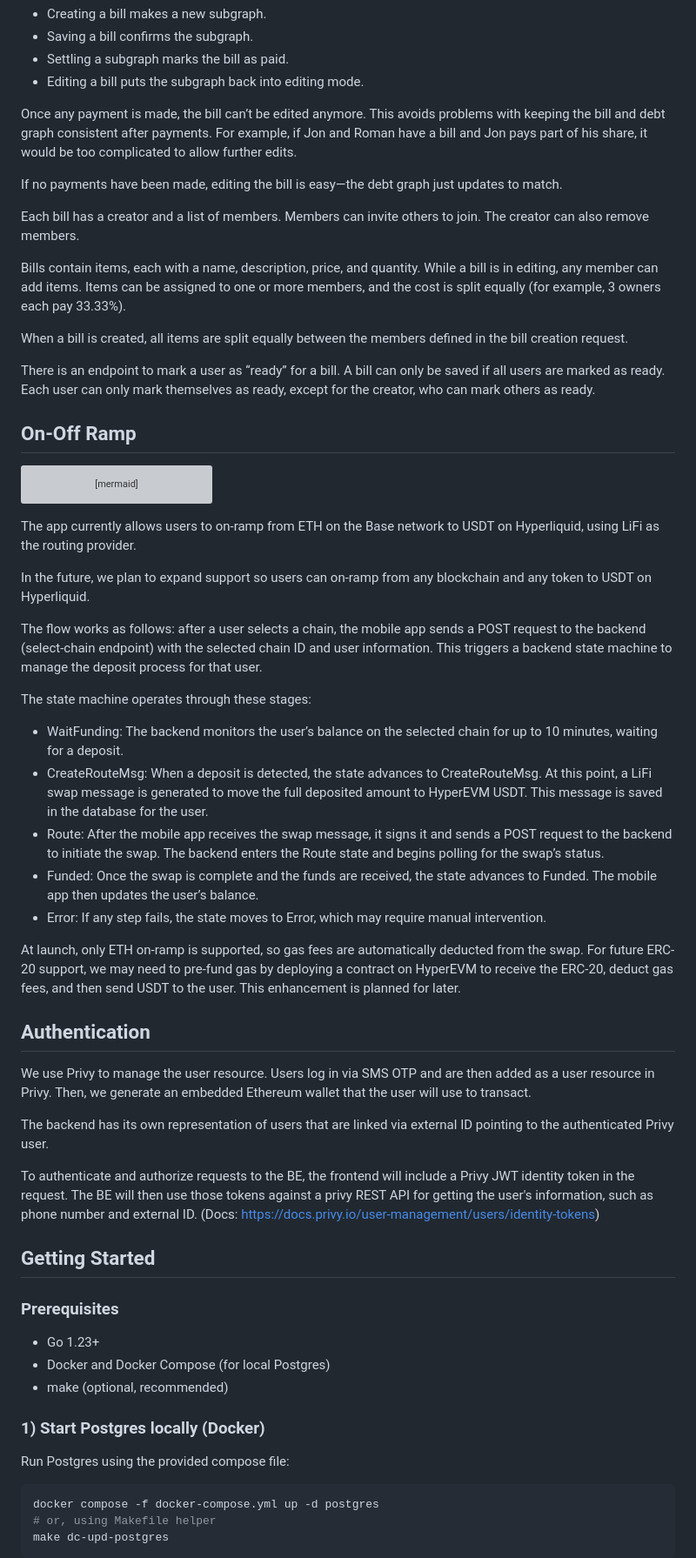
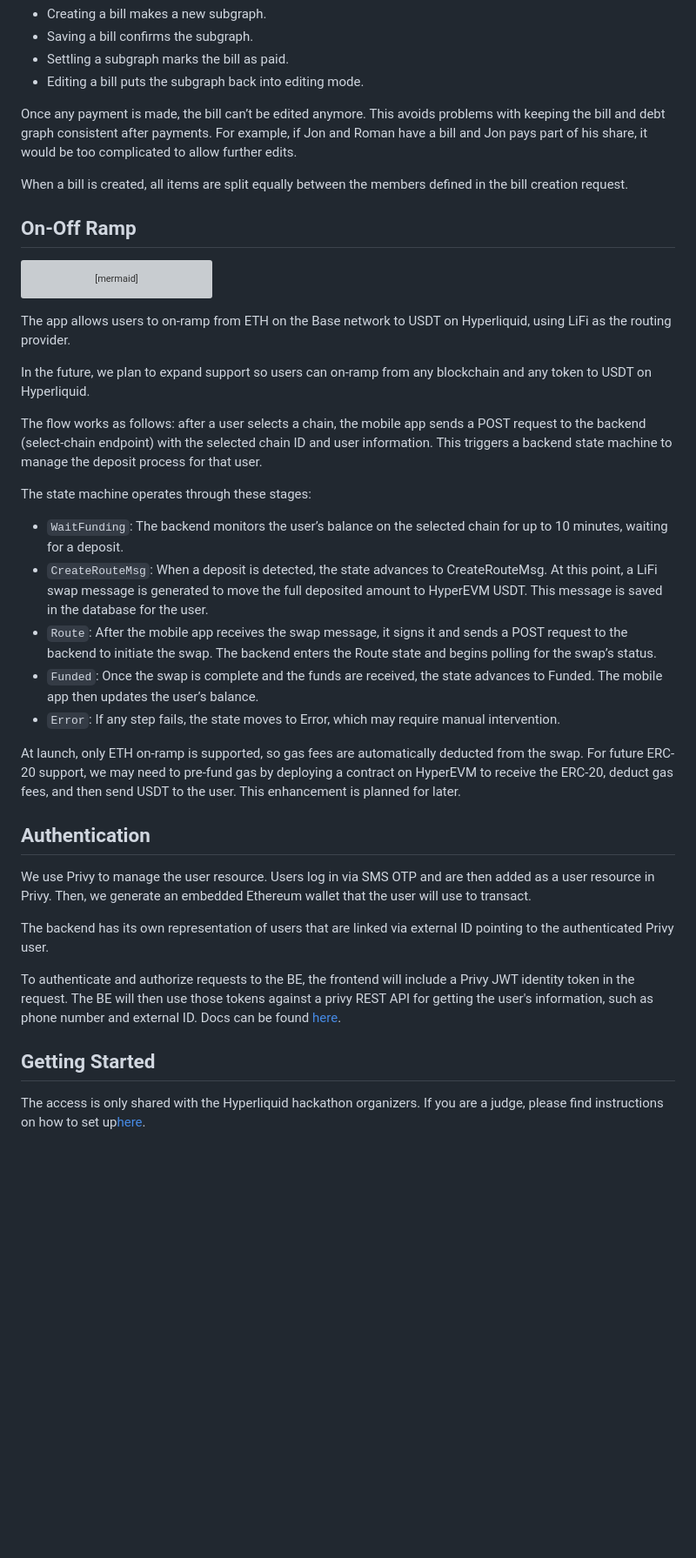
Before and after one commit to p0mvn/hypersplit, a Markdown page: README.md, the part around one of its changes. Shown at 87% size. Drawn GitHub-style; blank space fills up the shorter version; grey boxes are pictures that could not be loaded.

````diff
--- a/README.md
+++ b/README.md
@@ -45,15 +45,7 @@ The bill and debt graph always stay in sync:
 
 Once any payment is made, the bill can’t be edited anymore. This avoids problems with keeping the bill and debt graph consistent after payments. For example, if Jon and Roman have a bill and Jon pays part of his share, it would be too complicated to allow further edits.
 
-If no payments have been made, editing the bill is easy—the debt graph just updates to match.
-
-Each bill has a creator and a list of members. Members can invite others to join. The creator can also remove members.
-
-Bills contain items, each with a name, description, price, and quantity. While a bill is in editing, any member can add items. Items can be assigned to one or more members, and the cost is split equally (for example, 3 owners each pay 33.33%).
-
 When a bill is created, all items are split equally between the members defined in the bill creation request.
-
-There is an endpoint to mark a user as “ready” for a bill. A bill can only be saved if all users are marked as ready. Each user can only mark themselves as ready, except for the creator, who can mark others as ready.
 
 ## On-Off Ramp
 
@@ -118,7 +110,7 @@ sequenceDiagram
     end
 ```
 
-The app currently allows users to on-ramp from ETH on the Base network to USDT on Hyperliquid, using LiFi as the routing provider.
+The app allows users to on-ramp from ETH on the Base network to USDT on Hyperliquid, using LiFi as the routing provider.
 
 In the future, we plan to expand support so users can on-ramp from any blockchain and any token to USDT on Hyperliquid.
 
@@ -126,11 +118,11 @@ The flow works as follows: after a user selects a chain, the mobile app sends a
 
 The state machine operates through these stages:
 
-- WaitFunding: The backend monitors the user’s balance on the selected chain for up to 10 minutes, waiting for a deposit.
-- CreateRouteMsg: When a deposit is detected, the state advances to CreateRouteMsg. At this point, a LiFi swap message is generated to move the full deposited amount to HyperEVM USDT. This message is saved in the database for the user.
-- Route: After the mobile app receives the swap message, it signs it and sends a POST request to the backend to initiate the swap. The backend enters the Route state and begins polling for the swap’s status.
-- Funded: Once the swap is complete and the funds are received, the state advances to Funded. The mobile app then updates the user’s balance.
-- Error: If any step fails, the state moves to Error, which may require manual intervention.
+- `WaitFunding`: The backend monitors the user’s balance on the selected chain for up to 10 minutes, waiting for a deposit.
+- `CreateRouteMsg`: When a deposit is detected, the state advances to CreateRouteMsg. At this point, a LiFi swap message is generated to move the full deposited amount to HyperEVM USDT. This message is saved in the database for the user.
+- `Route`: After the mobile app receives the swap message, it signs it and sends a POST request to the backend to initiate the swap. The backend enters the Route state and begins polling for the swap’s status.
+- `Funded`: Once the swap is complete and the funds are received, the state advances to Funded. The mobile app then updates the user’s balance.
+- `Error`: If any step fails, the state moves to Error, which may require manual intervention.
 
 At launch, only ETH on-ramp is supported, so gas fees are automatically deducted from the swap. For future ERC-20 support, we may need to pre-fund gas by deploying a contract on HyperEVM to receive the ERC-20, deduct gas fees, and then send USDT to the user. This enhancement is planned for later.
 
@@ -138,27 +130,13 @@ At launch, only ETH on-ramp is supported, so gas fees are automatically deducted
 
 We use Privy to manage the user resource. Users log in via SMS OTP and are then added as a user resource in Privy. Then, we generate an embedded Ethereum wallet that the user will use to transact.
 
-The backend has its own representation of users that are linked via external ID pointing to the
-authenticated Privy user.
+The backend has its own representation of users that are linked via external ID pointing to the authenticated Privy user.
 
 To authenticate and authorize requests to the BE, the frontend will include a Privy JWT identity token in the request. The BE will then use those
-tokens against a privy REST API for getting the user's information, such as phone number and external ID. (Docs: https://docs.privy.io/user-management/users/identity-tokens)
+tokens against a privy REST API for getting the user's information, such as phone number and external ID. Docs can be found [here](https://docs.privy.io/user-management/users/identity-tokens).
 
 ## Getting Started
 
-### Prerequisites
+The access is only shared with the Hyperliquid hackathon organizers.
+If you are a judge, please find instructions on how to set up[here](https://github.com/czarcas7ic/hsplit-chain-be).
 
-- Go 1.23+
-- Docker and Docker Compose (for local Postgres)
-- make (optional, recommended)
-
-### 1) Start Postgres locally (Docker)
-
-Run Postgres using the provided compose file:
-
-```bash
-docker compose -f docker-compose.yml up -d postgres
-# or, using Makefile helper
-make dc-upd-postgres
-```
-
````
Also changed, not shown: other parts of README.md (+5 -93 lines).
